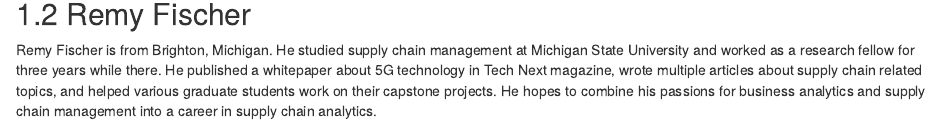
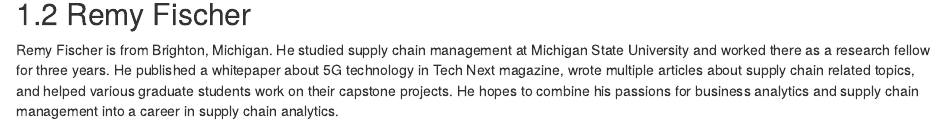
Before and after one commit to ctuley/MBAnR, an R Markdown document (02-literature.Rmd): the page in a window 1100 px wide, from 320 px down. Rendered offline with R 4.5, knitr and Pandoc, with nearby package versions; drawn as R Markdown's standard HTML page in place of the format the file asks for.

Commit message:
edited about me

```diff
--- a/02-literature.Rmd
+++ b/02-literature.Rmd
@@ -10,7 +10,7 @@ About me: Cody Campbell is from Birmingham, Michigan. He studied Business Analyt
 
 ## Remy Fischer
 
-Remy Fischer is from Brighton, Michigan. He studied supply chain management at Michigan State University and worked as a research fellow for three years while there. He published a whitepaper about 5G technology in Tech Next magazine, wrote multiple articles about supply chain related topics, and helped various graduate students work on their capstone projects. He hopes to combine his passions for business analytics and supply chain management into a career in supply chain analytics.
+Remy Fischer is from Brighton, Michigan. He studied supply chain management at Michigan State University and worked there as a  research fellow for three years. He published a whitepaper about 5G technology in Tech Next magazine, wrote multiple articles about supply chain related topics, and helped various graduate students work on their capstone projects. He hopes to combine his passions for business analytics and supply chain management into a career in supply chain analytics.
 
 ![](images/Professional%20Headshot.jpeg)
 
```
